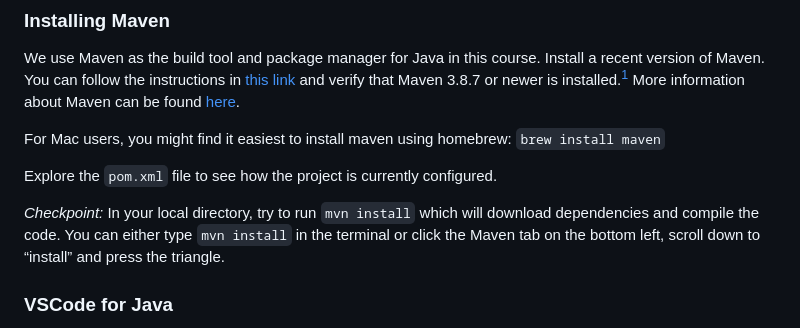
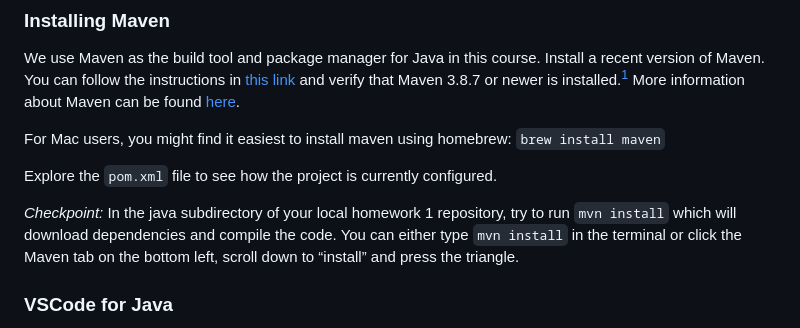
Before and after one commit to CMU-17-214/s2024, a Markdown page: labs/lab01.md, the part around the change. Drawn GitHub-style.

Commit message:
being more explicit about where to run mvn install

```diff
--- a/labs/lab01.md
+++ b/labs/lab01.md
@@ -65,7 +65,7 @@ For Mac users, you might find it easiest to install maven using homebrew: `brew
 
 Explore the `pom.xml` file to see how the project is currently configured.
 
-*Checkpoint:* In your local directory, try to run `mvn install` which will download dependencies and compile the code. You can either type `mvn install` in the terminal or click the Maven tab on the bottom left, scroll down to “install” and press the triangle.
+*Checkpoint:* In the java subdirectory of your local homework 1 repository, try to run `mvn install` which will download dependencies and compile the code. You can either type `mvn install` in the terminal or click the Maven tab on the bottom left, scroll down to “install” and press the triangle.
 
 ### VSCode for Java
 
```
